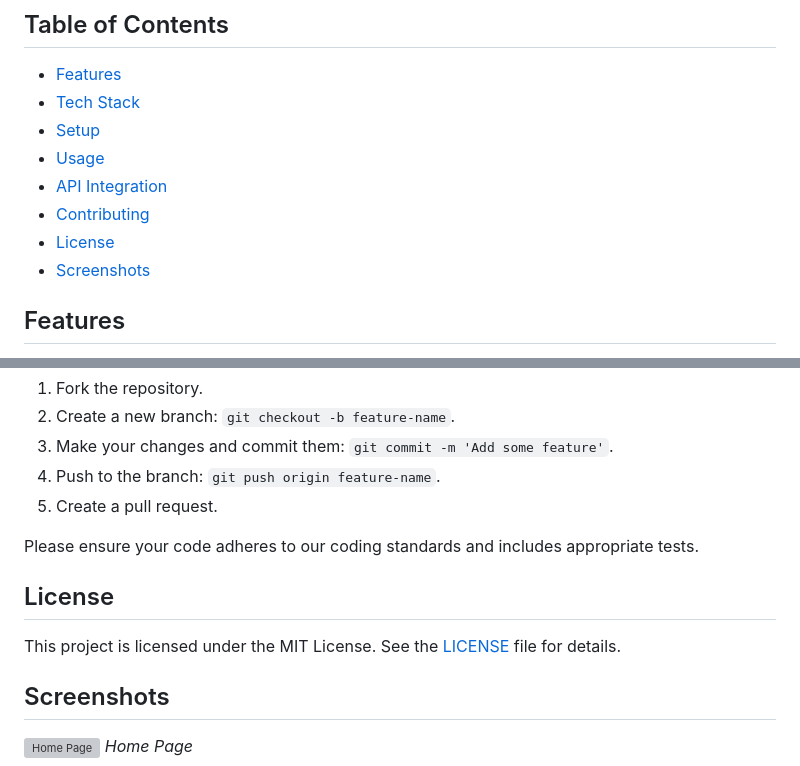
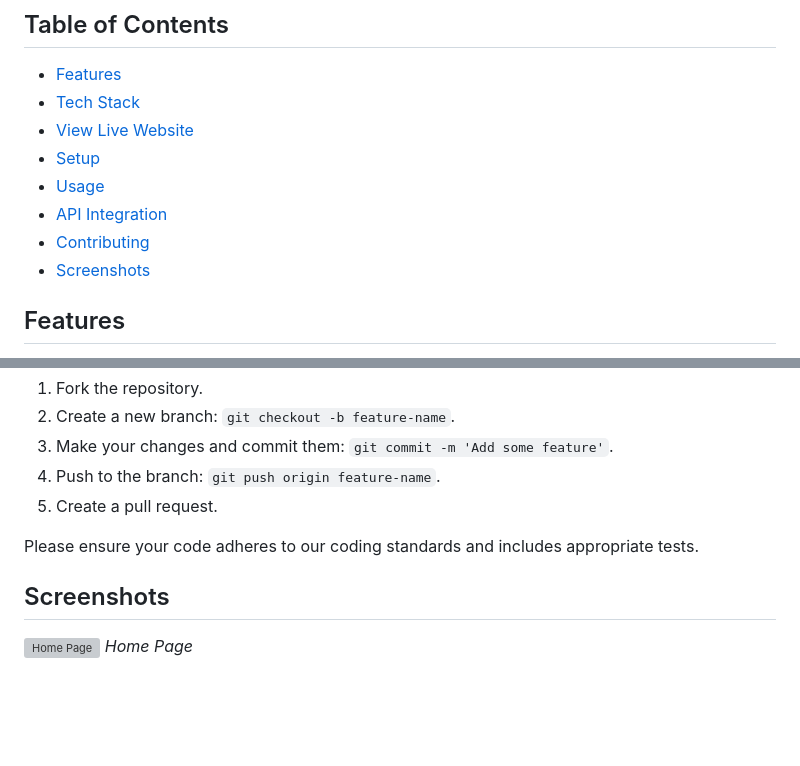
Before and after one commit to OlumideGabriel/moviweb_app, a Markdown page: README.md, 2 parts joined by grey strips. Rendered like a GitHub page; blank space fills up the shorter version; grey boxes are pictures that could not be loaded.

Commit message:
edited live website

```diff
--- a/README.md
+++ b/README.md
@@ -3,11 +3,11 @@ Welcome to **MovieHub** - a dynamic and interactive web application that allows
 ## Table of Contents
 - [Features](#features)
 - [Tech Stack](#tech-stack)
+- [View Live Website](#view-live-website)
 - [Setup](#setup)
 - [Usage](#usage)
 - [API Integration](#api-integration)
 - [Contributing](#contributing)
-- [License](#license)
 - [Screenshots](#screenshots)
 
 ## Features
@@ -117,10 +117,6 @@ We welcome contributions to MovieHub! To contribute:
 
 Please ensure your code adheres to our coding standards and includes appropriate tests.
 
-## License
-
-This project is licensed under the MIT License. See the [LICENSE](LICENSE) file for details.
-
 ## Screenshots
 
 ![Home Page](static/uploads/screenshots/home.png)
```
